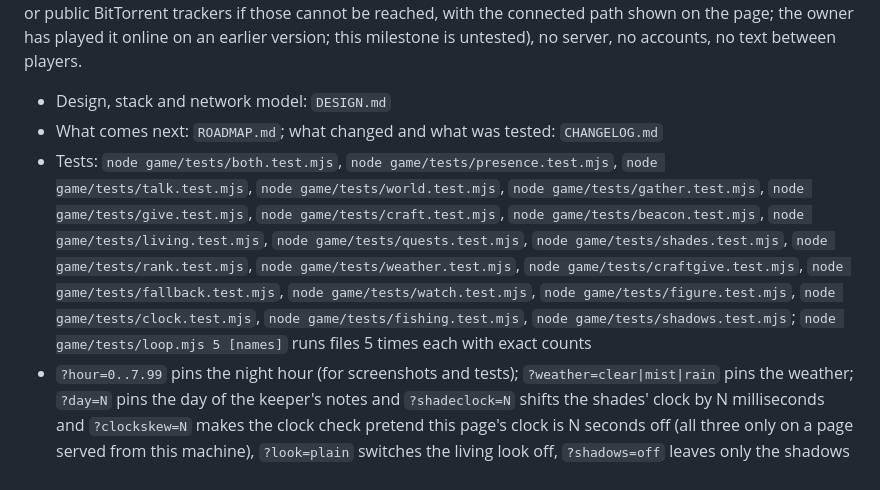
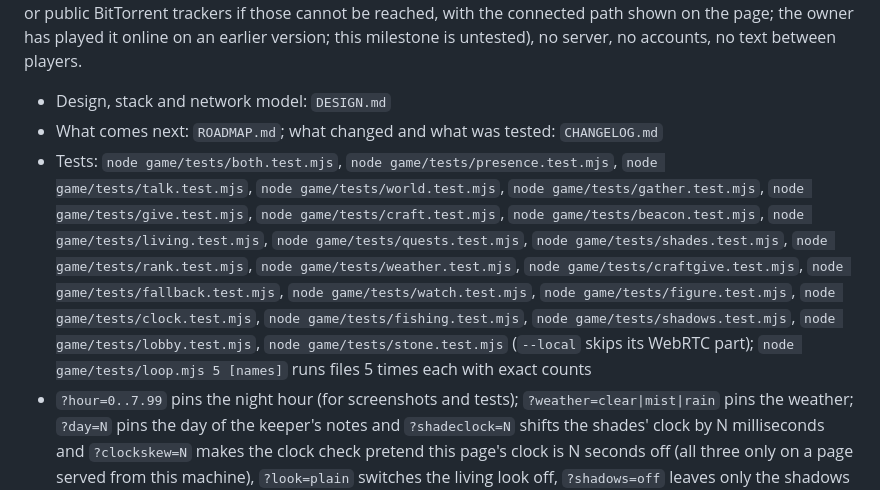
Before and after one commit to penksTestAi/claude-studio, a Markdown page: game/README.md, the part around the change. Drawn GitHub-style.

Commit message:
Game tester's late report: README test list, journal correction
Co-Authored-By: Claude Sonnet 5.5 <noreply@anthropic.com>
Claude-Session: https://claude.ai/code/session_01X4f6hMDqW3UNPCfKgWmkeX

```diff
--- a/game/README.md
+++ b/game/README.md
@@ -10,7 +10,7 @@ server, no accounts, no text between players.
 
 - Design, stack and network model: `DESIGN.md`
 - What comes next: `ROADMAP.md`; what changed and what was tested: `CHANGELOG.md`
-- Tests: `node game/tests/both.test.mjs`, `node game/tests/presence.test.mjs`, `node game/tests/talk.test.mjs`, `node game/tests/world.test.mjs`, `node game/tests/gather.test.mjs`, `node game/tests/give.test.mjs`, `node game/tests/craft.test.mjs`, `node game/tests/beacon.test.mjs`, `node game/tests/living.test.mjs`, `node game/tests/quests.test.mjs`, `node game/tests/shades.test.mjs`, `node game/tests/rank.test.mjs`, `node game/tests/weather.test.mjs`, `node game/tests/craftgive.test.mjs`, `node game/tests/fallback.test.mjs`, `node game/tests/watch.test.mjs`, `node game/tests/figure.test.mjs`, `node game/tests/clock.test.mjs`, `node game/tests/fishing.test.mjs`, `node game/tests/shadows.test.mjs`; `node game/tests/loop.mjs 5 [names]` runs files 5 times each with exact counts
+- Tests: `node game/tests/both.test.mjs`, `node game/tests/presence.test.mjs`, `node game/tests/talk.test.mjs`, `node game/tests/world.test.mjs`, `node game/tests/gather.test.mjs`, `node game/tests/give.test.mjs`, `node game/tests/craft.test.mjs`, `node game/tests/beacon.test.mjs`, `node game/tests/living.test.mjs`, `node game/tests/quests.test.mjs`, `node game/tests/shades.test.mjs`, `node game/tests/rank.test.mjs`, `node game/tests/weather.test.mjs`, `node game/tests/craftgive.test.mjs`, `node game/tests/fallback.test.mjs`, `node game/tests/watch.test.mjs`, `node game/tests/figure.test.mjs`, `node game/tests/clock.test.mjs`, `node game/tests/fishing.test.mjs`, `node game/tests/shadows.test.mjs`, `node game/tests/lobby.test.mjs`, `node game/tests/stone.test.mjs` (`--local` skips its WebRTC part); `node game/tests/loop.mjs 5 [names]` runs files 5 times each with exact counts
 - `?hour=0..7.99` pins the night hour (for screenshots and tests); `?weather=clear|mist|rain` pins the weather; `?day=N` pins the day of the keeper's notes and `?shadeclock=N` shifts the shades' clock by N milliseconds and `?clockskew=N` makes the clock check pretend this page's clock is N seconds off (all three only on a page served from this machine), `?look=plain` switches the living look off, `?shadows=off` leaves only the shadows out, `?look=low` starts it at the lowest level
 - Try it offline in two tabs of one browser: `index.html?net=local`
 
```
Also changed, not shown: STUDIO.md (+1 -0 lines).
